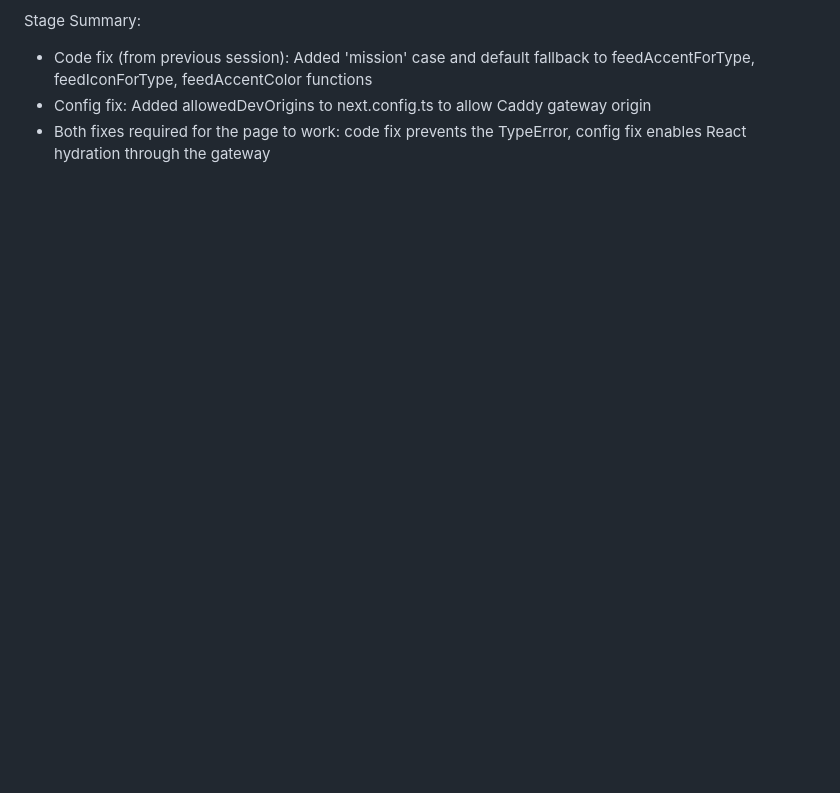
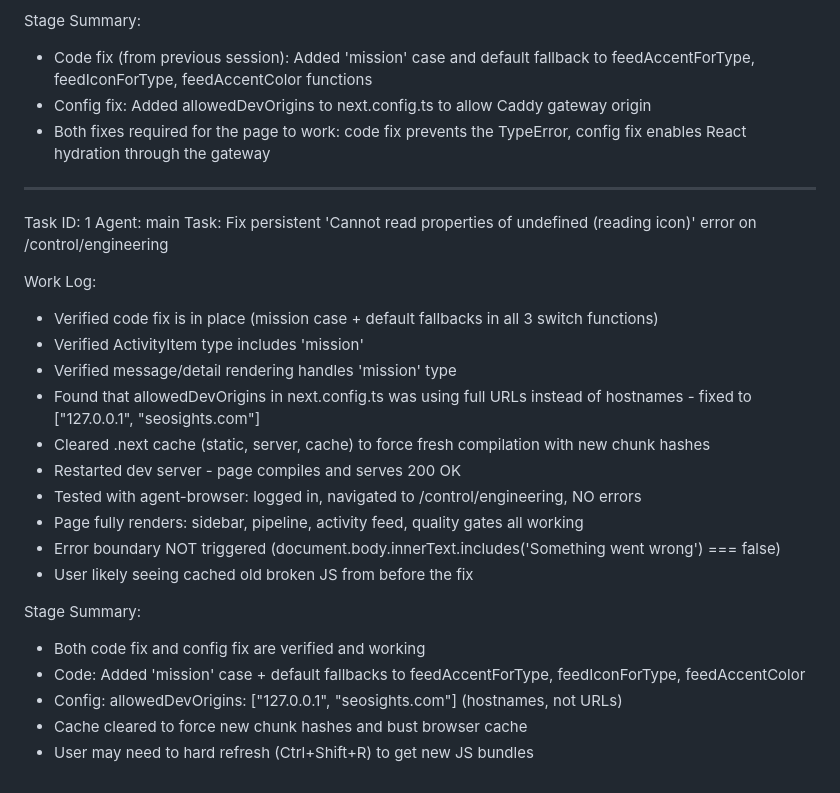
Before and after one commit to all-design/seosights, a Markdown page: worklog.md, the part around the change. GitHub-like rendering; blank space fills up the shorter version.

Commit message:
35e75a28-50bb-4725-96a5-a19a51c2a080

```diff
--- a/worklog.md
+++ b/worklog.md
@@ -342,3 +342,26 @@ Stage Summary:
 - Code fix (from previous session): Added 'mission' case and default fallback to feedAccentForType, feedIconForType, feedAccentColor functions
 - Config fix: Added allowedDevOrigins to next.config.ts to allow Caddy gateway origin
 - Both fixes required for the page to work: code fix prevents the TypeError, config fix enables React hydration through the gateway
+---
+Task ID: 1
+Agent: main
+Task: Fix persistent 'Cannot read properties of undefined (reading icon)' error on /control/engineering
+
+Work Log:
+- Verified code fix is in place (mission case + default fallbacks in all 3 switch functions)
+- Verified ActivityItem type includes 'mission'
+- Verified message/detail rendering handles 'mission' type
+- Found that allowedDevOrigins in next.config.ts was using full URLs instead of hostnames - fixed to ["127.0.0.1", "seosights.com"]
+- Cleared .next cache (static, server, cache) to force fresh compilation with new chunk hashes
+- Restarted dev server - page compiles and serves 200 OK
+- Tested with agent-browser: logged in, navigated to /control/engineering, NO errors
+- Page fully renders: sidebar, pipeline, activity feed, quality gates all working
+- Error boundary NOT triggered (document.body.innerText.includes('Something went wrong') === false)
+- User likely seeing cached old broken JS from before the fix
+
+Stage Summary:
+- Both code fix and config fix are verified and working
+- Code: Added 'mission' case + default fallbacks to feedAccentForType, feedIconForType, feedAccentColor
+- Config: allowedDevOrigins: ["127.0.0.1", "seosights.com"] (hostnames, not URLs)
+- Cache cleared to force new chunk hashes and bust browser cache
+- User may need to hard refresh (Ctrl+Shift+R) to get new JS bundles
```
